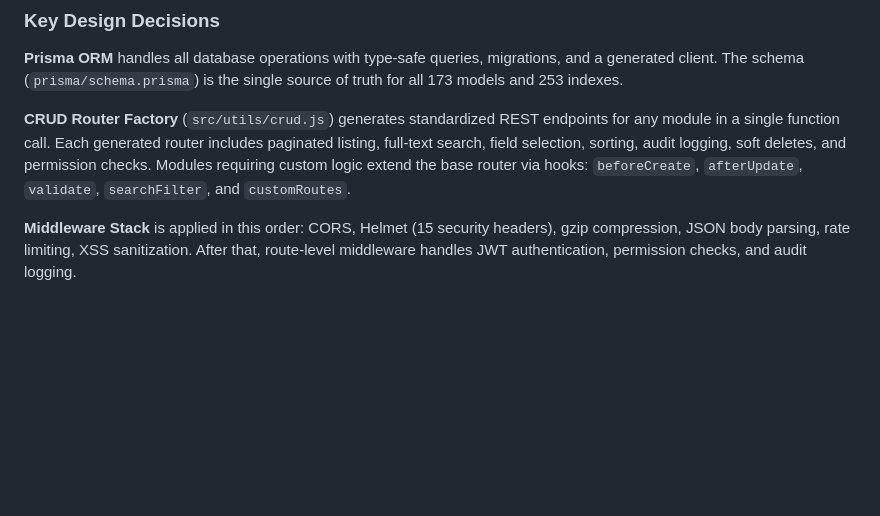
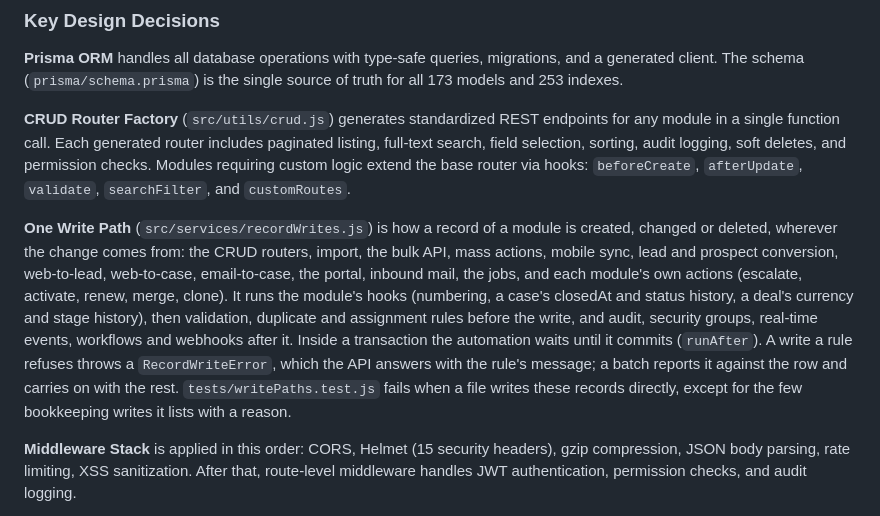
Before and after one commit to ThomasGenua/sales-nebula, a Markdown page: README.md, the part around the change. Rendered like a GitHub page; blank space fills up the shorter version.

```diff
--- a/README.md
+++ b/README.md
@@ -173,6 +173,8 @@ PostgreSQL 16            Redis 7
 **Prisma ORM** handles all database operations with type-safe queries, migrations, and a generated client. The schema (`prisma/schema.prisma`) is the single source of truth for all 173 models and 253 indexes.
 
 **CRUD Router Factory** (`src/utils/crud.js`) generates standardized REST endpoints for any module in a single function call. Each generated router includes paginated listing, full-text search, field selection, sorting, audit logging, soft deletes, and permission checks. Modules requiring custom logic extend the base router via hooks: `beforeCreate`, `afterUpdate`, `validate`, `searchFilter`, and `customRoutes`.
+
+**One Write Path** (`src/services/recordWrites.js`) is how a record of a module is created, changed or deleted, wherever the change comes from: the CRUD routers, import, the bulk API, mass actions, mobile sync, lead and prospect conversion, web-to-lead, web-to-case, email-to-case, the portal, inbound mail, the jobs, and each module's own actions (escalate, activate, renew, merge, clone). It runs the module's hooks (numbering, a case's closedAt and status history, a deal's currency and stage history), then validation, duplicate and assignment rules before the write, and audit, security groups, real-time events, workflows and webhooks after it. Inside a transaction the automation waits until it commits (`runAfter`). A write a rule refuses throws a `RecordWriteError`, which the API answers with the rule's message; a batch reports it against the row and carries on with the rest. `tests/writePaths.test.js` fails when a file writes these records directly, except for the few bookkeeping writes it lists with a reason.
 
 **Middleware Stack** is applied in this order: CORS, Helmet (15 security headers), gzip compression, JSON body parsing, rate limiting, XSS sanitization. After that, route-level middleware handles JWT authentication, permission checks, and audit logging.
 
```
Also changed, not shown: docs/API_REFERENCE.md (+2 -2 lines).
